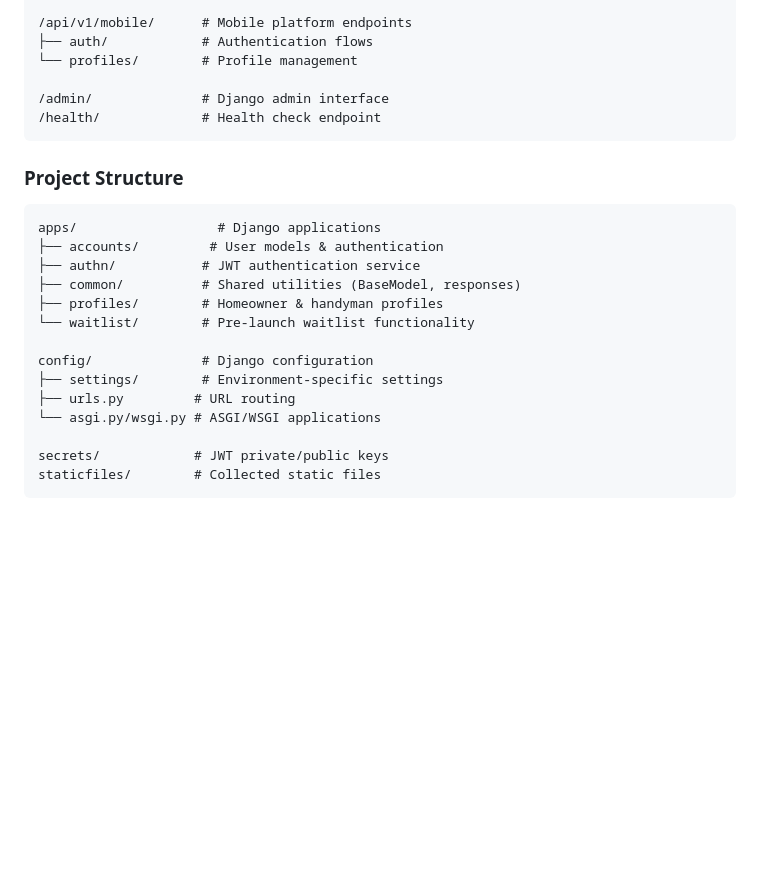
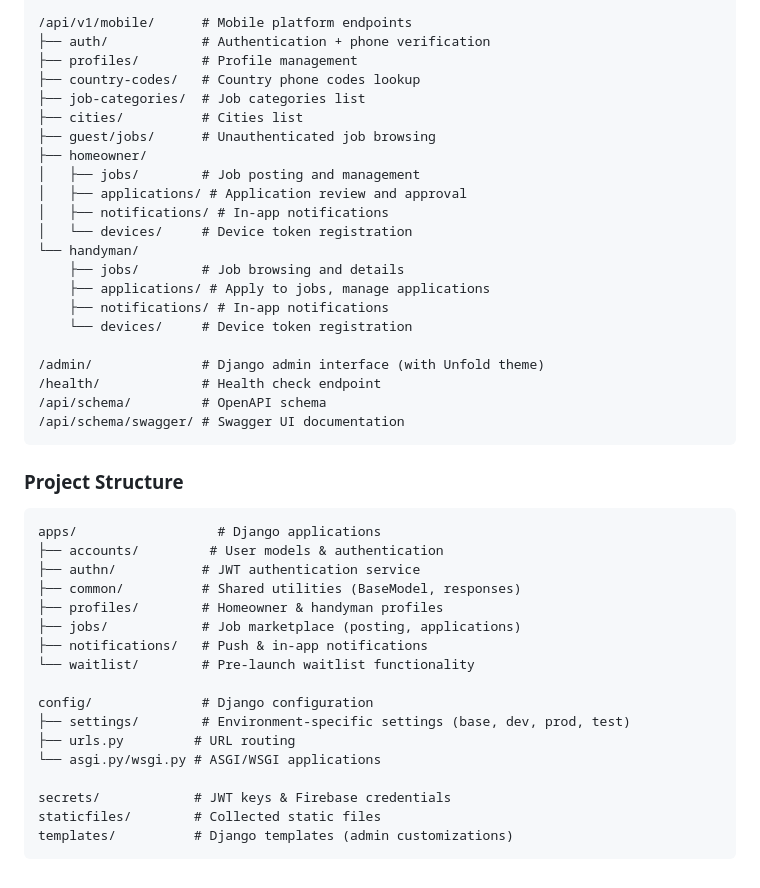
Before and after one commit to financekiosklimited/HandymanBackend, a Markdown page: README.md, the part around one of its changes. GitHub-like rendering; blank space fills up the shorter version.

````diff
--- a/README.md
+++ b/README.md
@@ -142,11 +205,27 @@ make check-postgres    # Test database connection
 └── waitlist/        # Waitlist signup
 
 /api/v1/mobile/      # Mobile platform endpoints
-├── auth/            # Authentication flows
-└── profiles/        # Profile management
+├── auth/            # Authentication + phone verification
+├── profiles/        # Profile management
+├── country-codes/   # Country phone codes lookup
+├── job-categories/  # Job categories list
+├── cities/          # Cities list
+├── guest/jobs/      # Unauthenticated job browsing
+├── homeowner/
+│   ├── jobs/        # Job posting and management
+│   ├── applications/ # Application review and approval
+│   ├── notifications/ # In-app notifications
+│   └── devices/     # Device token registration
+└── handyman/
+    ├── jobs/        # Job browsing and details
+    ├── applications/ # Apply to jobs, manage applications
+    ├── notifications/ # In-app notifications
+    └── devices/     # Device token registration
 
-/admin/              # Django admin interface
+/admin/              # Django admin interface (with Unfold theme)
 /health/             # Health check endpoint
+/api/schema/         # OpenAPI schema
+/api/schema/swagger/ # Swagger UI documentation
 ```
 
 ### Project Structure
@@ -156,13 +235,16 @@ apps/                  # Django applications
 ├── authn/           # JWT authentication service
 ├── common/          # Shared utilities (BaseModel, responses)
 ├── profiles/        # Homeowner & handyman profiles
+├── jobs/            # Job marketplace (posting, applications)
+├── notifications/   # Push & in-app notifications
 └── waitlist/        # Pre-launch waitlist functionality
 
 config/              # Django configuration
-├── settings/        # Environment-specific settings
+├── settings/        # Environment-specific settings (base, dev, prod, test)
 ├── urls.py         # URL routing
 └── asgi.py/wsgi.py # ASGI/WSGI applications
 
-secrets/            # JWT private/public keys
+secrets/            # JWT keys & Firebase credentials
 staticfiles/        # Collected static files
+templates/          # Django templates (admin customizations)
 ```
````
Also changed, not shown: other parts of README.md (+92 -29 lines).
